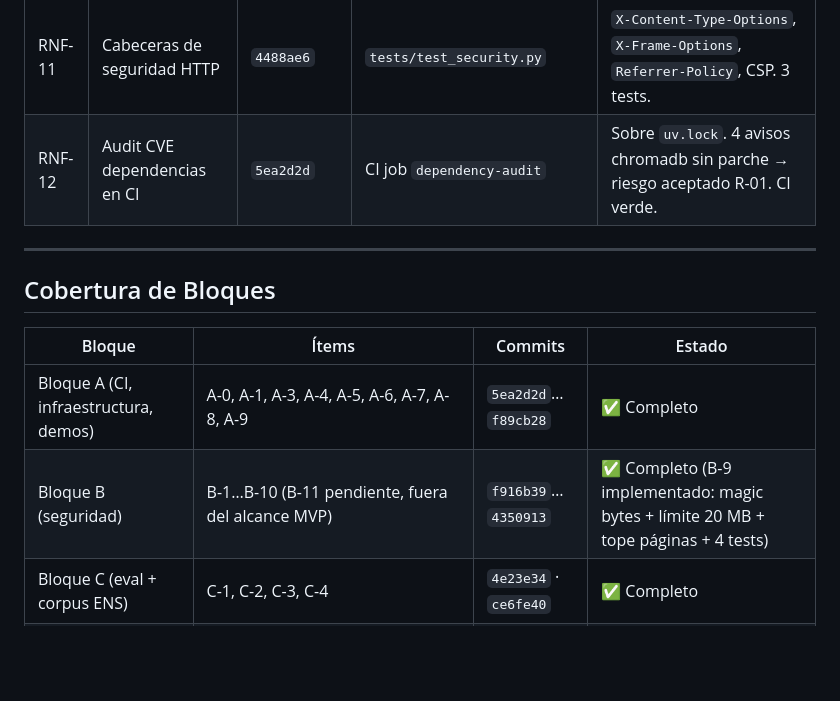
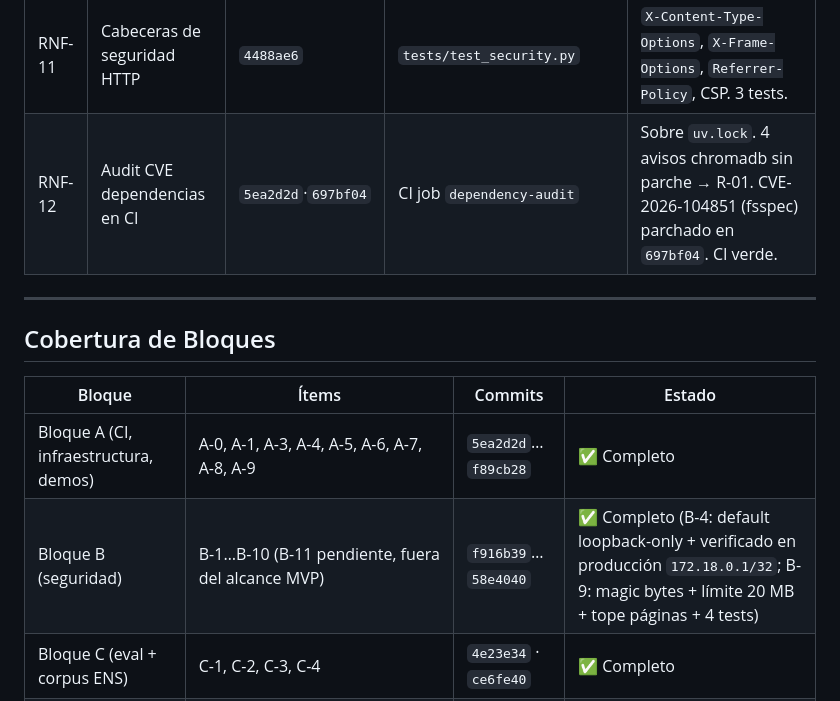
Before and after one commit to MichaelJTG/Rosetta, a Markdown page: docs/P3_MATRIZ.md, the part around one of its changes. GitHub-like rendering; blank space fills up the shorter version.

```diff
--- a/docs/P3_MATRIZ.md
+++ b/docs/P3_MATRIZ.md
@@ -63,7 +63,7 @@
 | RNF-09 | Tiempo Traductor < 30 s | benchmark D-2 | `eval/run_eval.py` (latency_s) | Benchmark 2026-10-04: p50=8.2s, avg=16.6s, max=41.3s (n=5, Ollama qwen2.5:14b). 4/5 bajo umbral. |
 | RNF-10 | Build CI reproducible | `5ea2d2d` | CI workflow `.github/workflows/ci.yml` | CI run 37203612212 verde. `setup-uv v7.6.0`, `uv sync --locked`, matriz 3.11/3.12. |
 | RNF-11 | Cabeceras de seguridad HTTP | `4488ae6` | `tests/test_security.py` | `X-Content-Type-Options`, `X-Frame-Options`, `Referrer-Policy`, CSP. 3 tests. |
-| RNF-12 | Audit CVE dependencias en CI | `5ea2d2d` | CI job `dependency-audit` | Sobre `uv.lock`. 4 avisos chromadb sin parche → riesgo aceptado R-01. CI verde. |
+| RNF-12 | Audit CVE dependencias en CI | `5ea2d2d`·`697bf04` | CI job `dependency-audit` | Sobre `uv.lock`. 4 avisos chromadb sin parche → R-01. CVE-2026-104851 (fsspec) parchado en `697bf04`. CI verde. |
 
 ---
 
@@ -72,7 +72,7 @@
 | Bloque | Ítems | Commits | Estado |
 |--------|-------|---------|--------|
 | Bloque A (CI, infraestructura, demos) | A-0, A-1, A-3, A-4, A-5, A-6, A-7, A-8, A-9 | `5ea2d2d`…`f89cb28` | ✅ Completo |
-| Bloque B (seguridad) | B-1…B-10 (B-11 pendiente, fuera del alcance MVP) | `f916b39`…`4350913` | ✅ Completo (B-9 implementado: magic bytes + límite 20 MB + tope páginas + 4 tests) |
+| Bloque B (seguridad) | B-1…B-10 (B-11 pendiente, fuera del alcance MVP) | `f916b39`…`58e4040` | ✅ Completo (B-4: default loopback-only + verificado en producción `172.18.0.1/32`; B-9: magic bytes + límite 20 MB + tope páginas + 4 tests) |
 | Bloque C (eval + corpus ENS) | C-1, C-2, C-3, C-4 | `4e23e34` · `ce6fe40` | ✅ Completo |
 | Bloque D (cierre P3) | D-1, D-2, D-3, D-4, D-5 | `b270d34` · `ce6fe40` | ✅ Completo |
 | Bloque E (memoria de insumos) | `docs/P3_MEMORIA_INSUMOS.md` · atribución corpus/ground truth | este commit | ✅ Completo |
```
Also changed, not shown: other parts of docs/P3_MATRIZ.md (+1 -1 lines), docs/P3_SEGURIDAD.md (+28 -0 lines).
